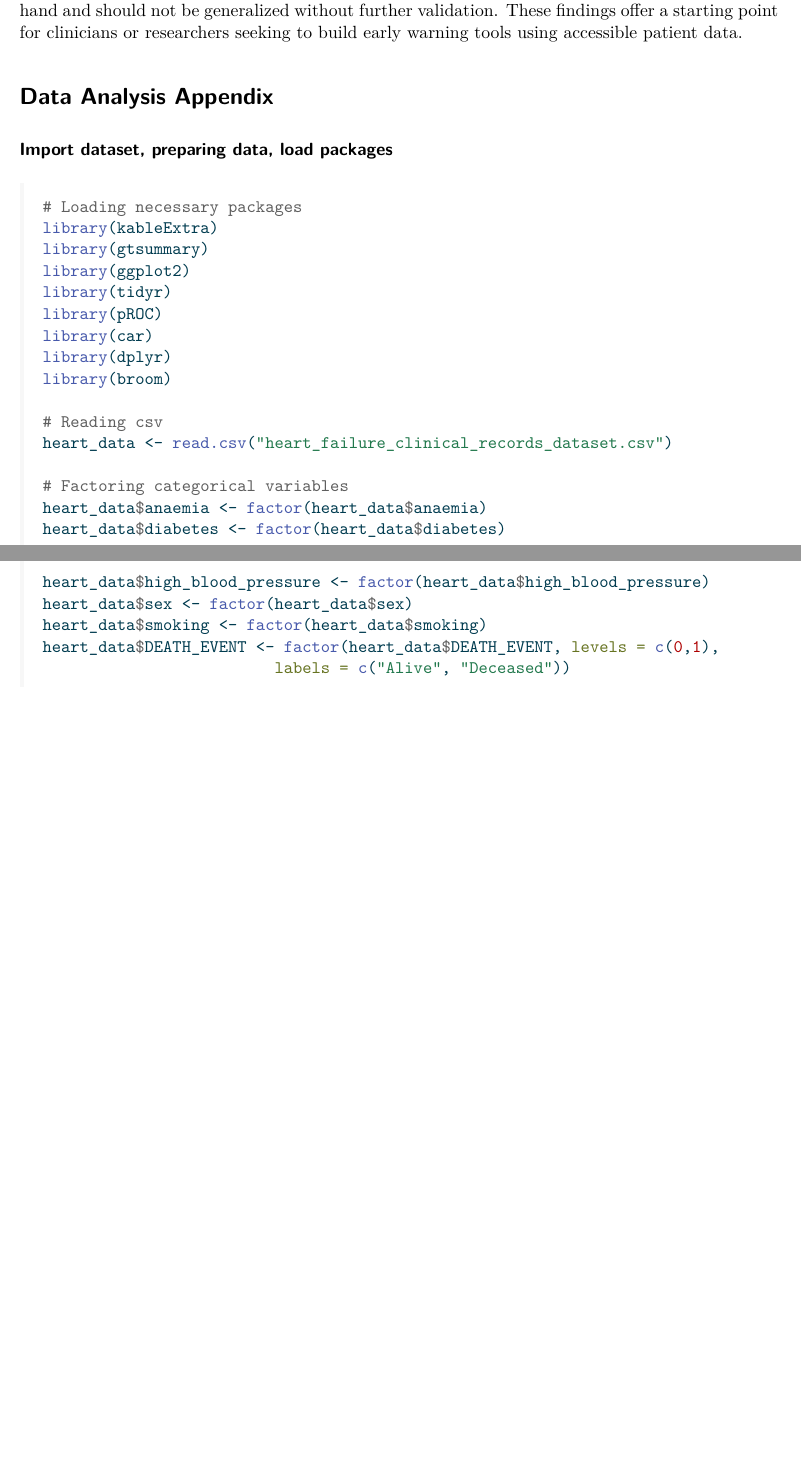
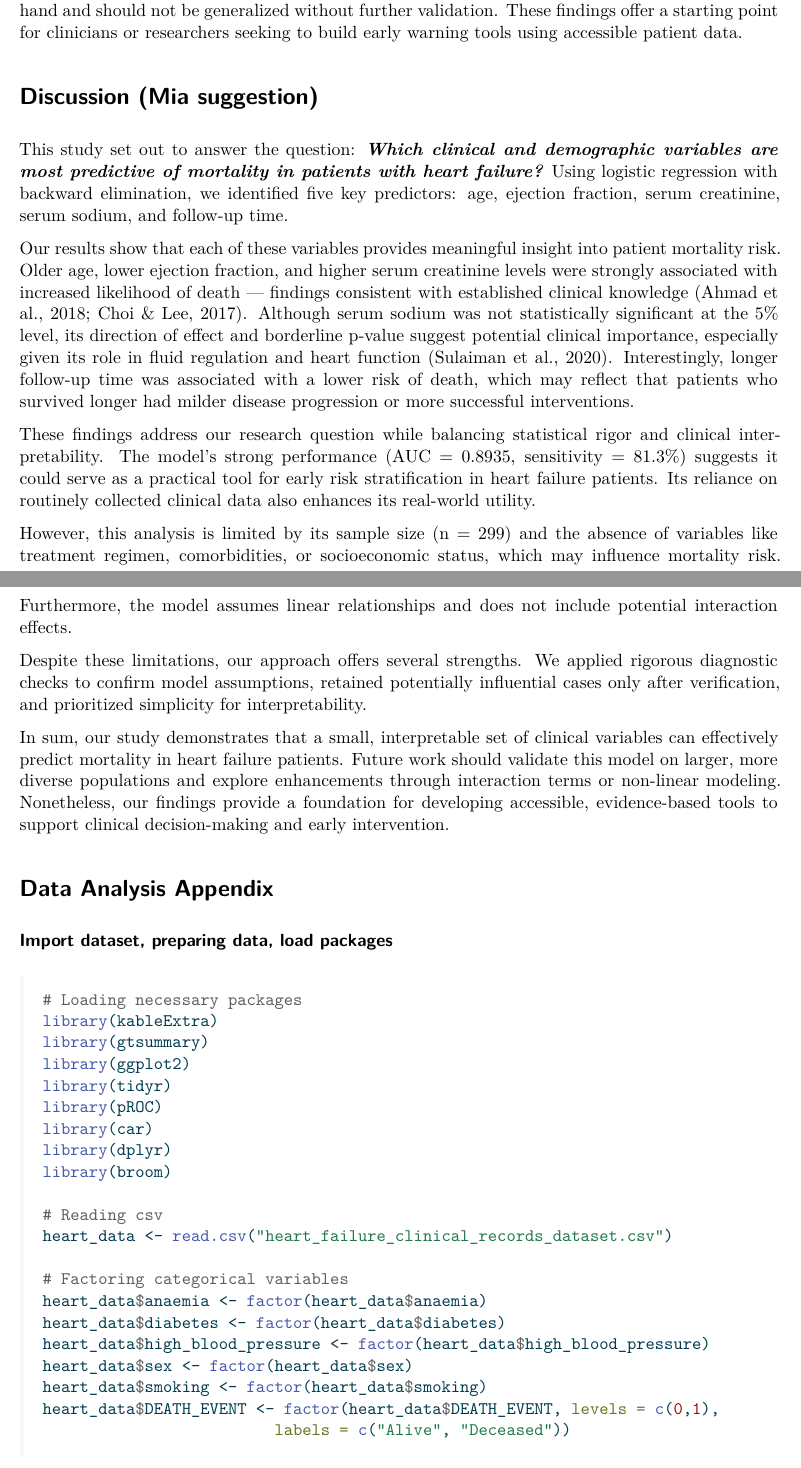
Before and after one commit to miya-dang/SDS-291-final-project, a Quarto document (SDS-291-final-project-report.qmd): two parts of pages 8 and 9 of 23 before the commit and two parts of pages 8 and 9 of 24 after it, joined at a grey line, cut so that both start at the same text, the shorter picture padded with empty space. The pictures show the output file SDS-291-final-project-report.pdf that the author committed with the source.

Commit message:
data citation + discussion idea

```diff
--- a/SDS-291-final-project-report.qmd
+++ b/SDS-291-final-project-report.qmd
@@ -262,6 +262,21 @@ Despite these strengths, our analysis has several limitations. First, the datase
 Still, the study has notable strengths. The final model is interpretable, relies on common clinical measures, and passed all major diagnostic checks (e.g., residuals, Cook's distance, VIFs). Our variable selection process used nested F-tests, and we retained cases flagged as influential only after confirming they did not distort results. These decisions reflect a balance between statistical rigor and real-world applicability.
 
 In summary, this analysis provides strong evidence that five routine clinical measures can meaningfully predict death in heart failure patients. However, our conclusions are specific to the dataset at hand and should not be generalized without further validation. These findings offer a starting point for clinicians or researchers seeking to build early warning tools using accessible patient data.
+
+# Discussion (Mia suggestion)
+
+This study set out to answer the question: ***Which clinical and demographic variables are most predictive of mortality in patients with heart failure?*** Using logistic regression with backward elimination, we identified five key predictors: age, ejection fraction, serum creatinine, serum sodium, and follow-up time.
+
+Our results show that each of these variables provides meaningful insight into patient mortality risk. Older age, lower ejection fraction, and higher serum creatinine levels were strongly associated with increased likelihood of death — findings consistent with established clinical knowledge [@choi2017; @ahmad2018]. Although serum sodium was not statistically significant at the 5% level, its direction of effect and borderline p-value suggest potential clinical importance, especially given its role in fluid regulation and heart function [@sulaiman2020]. Interestingly, longer follow-up time was associated with a lower risk of death, which may reflect that patients who survived longer had milder disease progression or more successful interventions.
+
+These findings address our research question while balancing statistical rigor and clinical interpretability. The model’s strong performance (AUC = 0.8935, sensitivity = 81.3%) suggests it could serve as a practical tool for early risk stratification in heart failure patients. Its reliance on routinely collected clinical data also enhances its real-world utility.
+
+However, this analysis is limited by its sample size (n = 299) and the absence of variables like treatment regimen, comorbidities, or socioeconomic status, which may influence mortality risk. Furthermore, the model assumes linear relationships and does not include potential interaction effects.
+
+Despite these limitations, our approach offers several strengths. We applied rigorous diagnostic checks to confirm model assumptions, retained potentially influential cases only after verification, and prioritized simplicity for interpretability.
+
+In sum, our study demonstrates that a small, interpretable set of clinical variables can effectively predict mortality in heart failure patients. Future work should validate this model on larger, more diverse populations and explore enhancements through interaction terms or non-linear modeling. Nonetheless, our findings provide a foundation for developing accessible, evidence-based tools to support clinical decision-making and early intervention.
+
 
 # Data Analysis Appendix
 
--- a/citation.bib
+++ b/citation.bib
@@ -45,0 +50 @@
+  year = {2020},
```
Also changed, not shown: SDS-291-final-project-report.pdf, SDS-291-final-project-report.tex, SDS-291-final-project-report_files/figure-pdf/unnamed-chunk-3-1.pdf, SDS-291-final-project-report_files/figure-pdf/unnamed-chunk-7-1.pdf, SDS-291-final-project-report_files/figure-pdf/unnamed-chunk-9-1.pdf, SDS-291-final-project-report_files/figure-pdf/unnamed-chunk-9-2.pdf, SDS-291-final-project-report_files/figure-pdf/unnamed-chunk-9-3.pdf, SDS-291-final-project-report_files/figure-pdf/unnamed-chunk-9-4.pdf, SDS-291-final-project-report.qmd (2 more changed lines), citation.bib (8 more changed lines).
